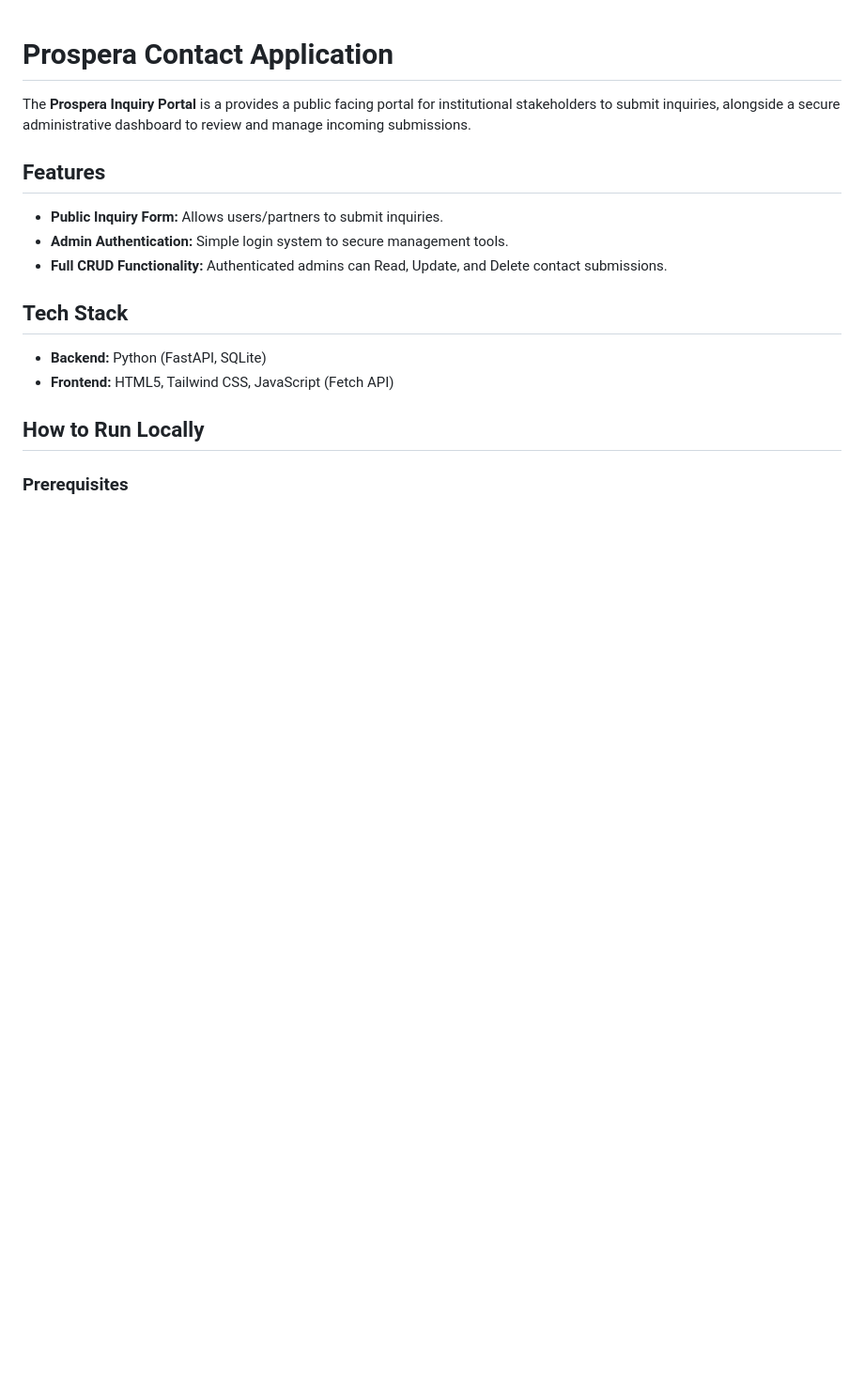
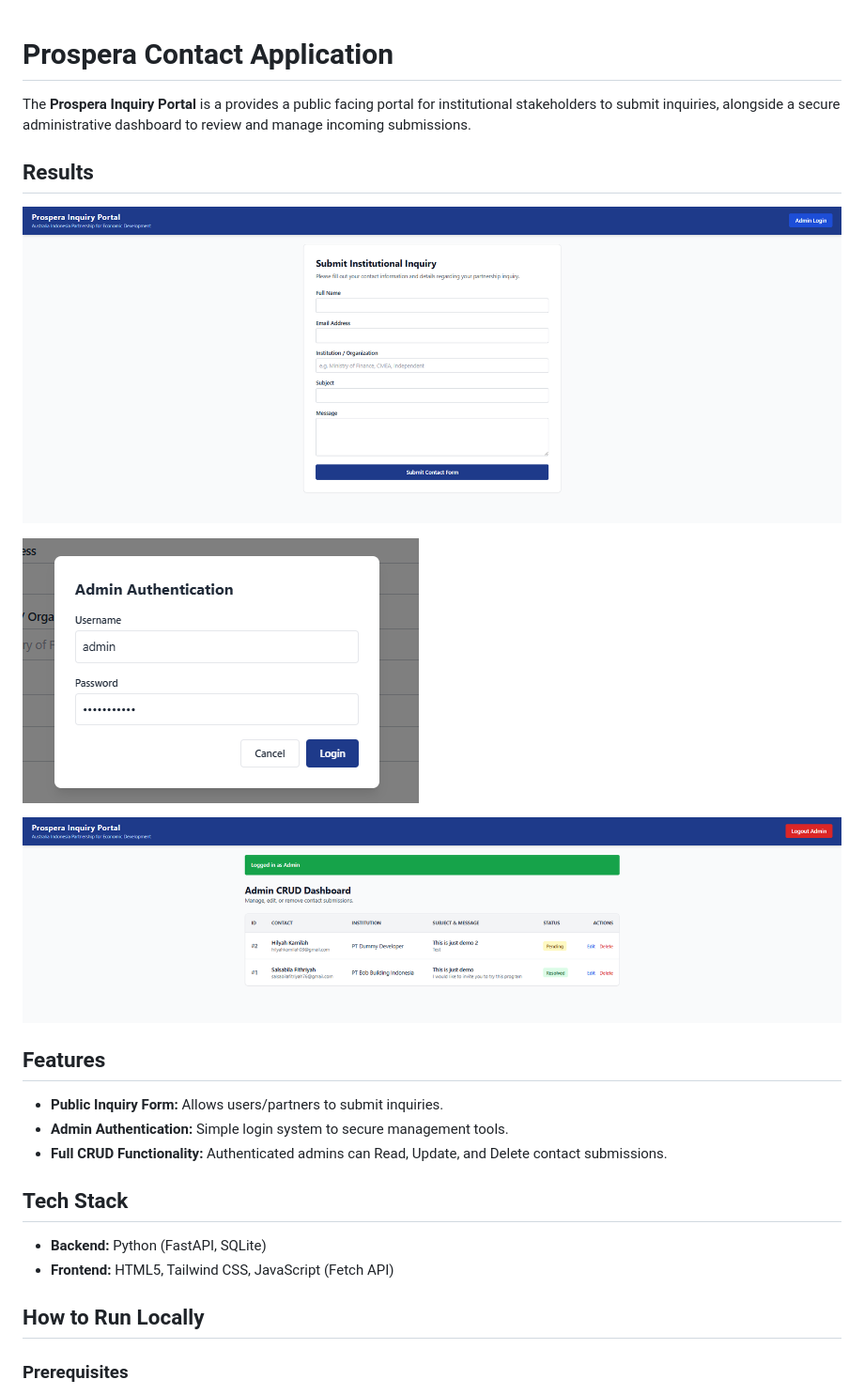
Before and after one commit to salsabilaf19/prospera-contact-directory, a Markdown page: README.md, the part around the change. Shown: that part at 94% size. GitHub-like rendering; pictures changed too: image-1.png (added), image-2.png (added), image.png (added); blank space fills up the shorter version.

```diff
--- a/README.md
+++ b/README.md
@@ -2,6 +2,13 @@
 
 The **Prospera Inquiry Portal** is a provides a public facing portal for institutional stakeholders to submit inquiries, alongside a secure administrative dashboard to review and manage incoming submissions.
 
+## Results
+
+![alt text](image.png)
+
+![alt text](image-1.png)
+
+![alt text](image-2.png)
 
 ## Features
 - **Public Inquiry Form:** Allows users/partners to submit inquiries.
```
